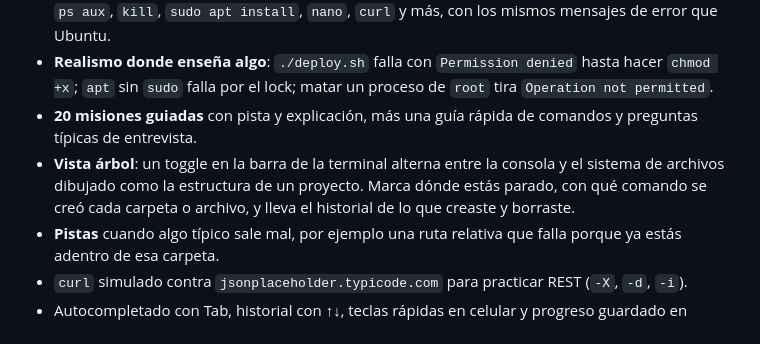
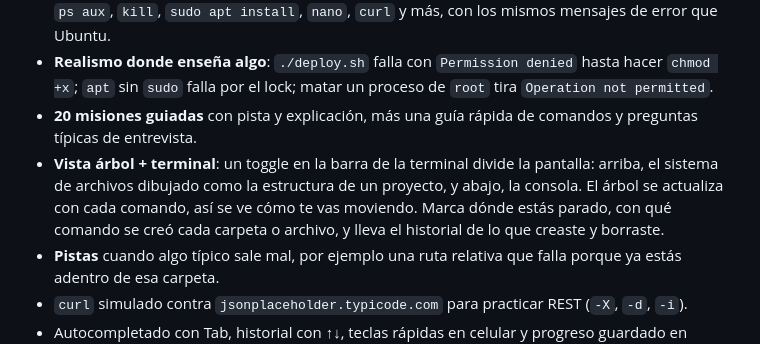
Before and after one commit to leocaimmi/practicing-for-interview, a Markdown page: README.md, the part around the change. GitHub-like rendering.

Commit message:
docs: README con la vista dividida del Dojo de terminal

```diff
--- a/README.md
+++ b/README.md
@@ -26,7 +26,7 @@ Nunca había usado Linux, así que en lugar de levantar una VM armé un simulado
 - **Más de 40 comandos**: `ls -la`, `cd -`, `cp -r`, `mv`, `rm -r`, `grep -rn`, `find -name`, `chmod 755`, `ps aux`, `kill`, `sudo apt install`, `nano`, `curl` y más, con los mismos mensajes de error que Ubuntu.
 - **Realismo donde enseña algo**: `./deploy.sh` falla con `Permission denied` hasta hacer `chmod +x`; `apt` sin `sudo` falla por el lock; matar un proceso de `root` tira `Operation not permitted`.
 - **20 misiones guiadas** con pista y explicación, más una guía rápida de comandos y preguntas típicas de entrevista.
-- **Vista árbol**: un toggle en la barra de la terminal alterna entre la consola y el sistema de archivos dibujado como la estructura de un proyecto. Marca dónde estás parado, con qué comando se creó cada carpeta o archivo, y lleva el historial de lo que creaste y borraste.
+- **Vista árbol + terminal**: un toggle en la barra de la terminal divide la pantalla: arriba, el sistema de archivos dibujado como la estructura de un proyecto, y abajo, la consola. El árbol se actualiza con cada comando, así se ve cómo te vas moviendo. Marca dónde estás parado, con qué comando se creó cada carpeta o archivo, y lleva el historial de lo que creaste y borraste.
 - **Pistas** cuando algo típico sale mal, por ejemplo una ruta relativa que falla porque ya estás adentro de esa carpeta.
 - `curl` simulado contra `jsonplaceholder.typicode.com` para practicar REST (`-X`, `-d`, `-i`).
 - Autocompletado con Tab, historial con ↑↓, teclas rápidas en celular y progreso guardado en `localStorage`.
```
